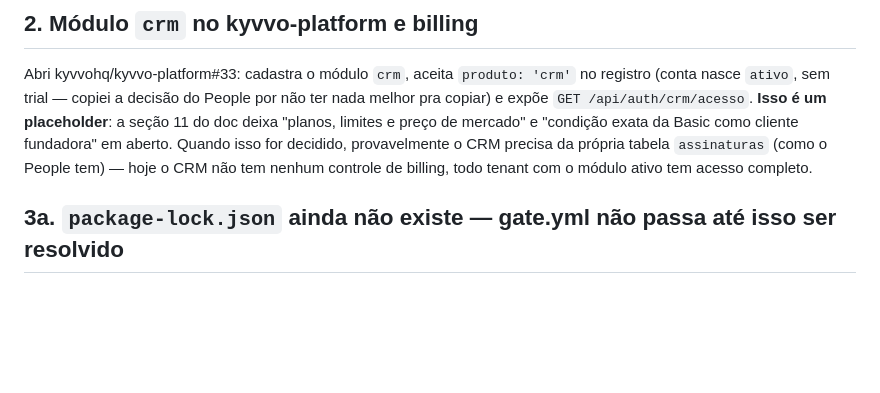
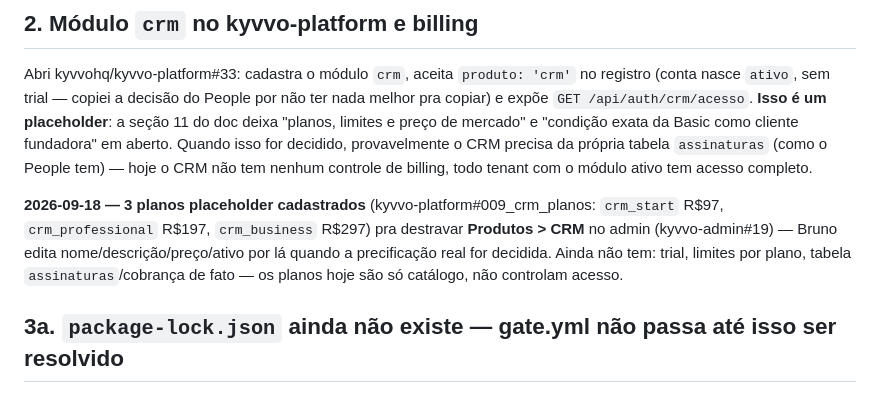
Before and after one commit to kyvvohq/kyvvo-crm, a Markdown page: docs/DECISOES-PENDENTES.md, the part around the change. Rendered like a GitHub page; blank space fills up the shorter version.

Commit message:
Atualiza DECISOES-PENDENTES.md #2 — planos placeholder cadastrados
Co-Authored-By: Claude Sonnet 5 <noreply@anthropic.com>

```diff
--- a/docs/DECISOES-PENDENTES.md
+++ b/docs/DECISOES-PENDENTES.md
@@ -26,6 +26,13 @@ cliente fundadora" em aberto. Quando isso for decidido, provavelmente o CRM
 precisa da própria tabela `assinaturas` (como o People tem) — hoje o CRM não
 tem nenhum controle de billing, todo tenant com o módulo ativo tem acesso
 completo.
+
+**2026-09-18 — 3 planos placeholder cadastrados** (kyvvo-platform#009_crm_planos:
+`crm_start` R$97, `crm_professional` R$197, `crm_business` R$297) pra
+destravar **Produtos > CRM** no admin (kyvvo-admin#19) — Bruno edita
+nome/descrição/preço/ativo por lá quando a precificação real for decidida.
+Ainda não tem: trial, limites por plano, tabela `assinaturas`/cobrança de
+fato — os planos hoje são só catálogo, não controlam acesso.
 
 ## 3a. `package-lock.json` ainda não existe — gate.yml não passa até isso ser resolvido
 
```
